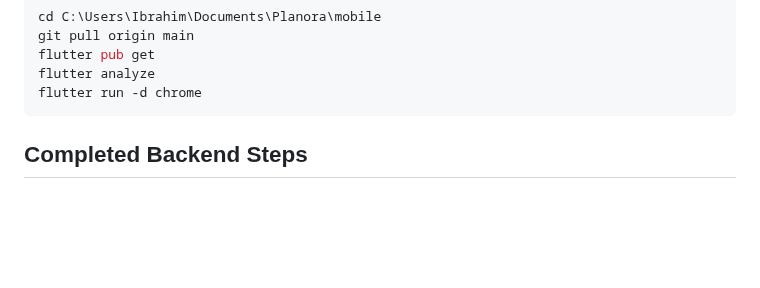
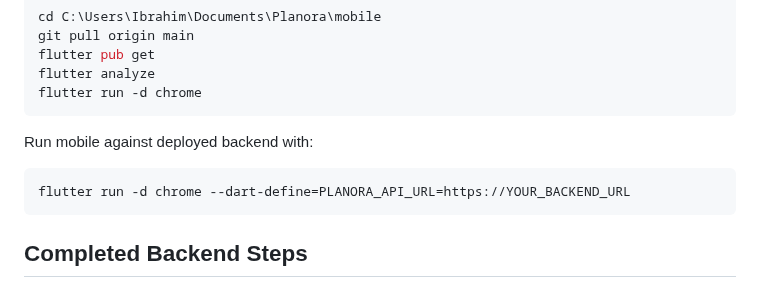
Before and after one commit to ibrahimoll/planora-backend, a Markdown page: docs/PLANORA_CONTEXT.md, the part around one of its changes. Rendered like a GitHub page; blank space fills up the shorter version.

````diff
--- a/docs/PLANORA_CONTEXT.md
+++ b/docs/PLANORA_CONTEXT.md
@@ -81,6 +93,12 @@ git pull origin main
 flutter pub get
 flutter analyze
 flutter run -d chrome
+```
+
+Run mobile against deployed backend with:
+
+```powershell
+flutter run -d chrome --dart-define=PLANORA_API_URL=https://YOUR_BACKEND_URL
 ```
 
 ## Completed Backend Steps
````
Also changed, not shown: other parts of docs/PLANORA_CONTEXT.md (+81 -15 lines).
